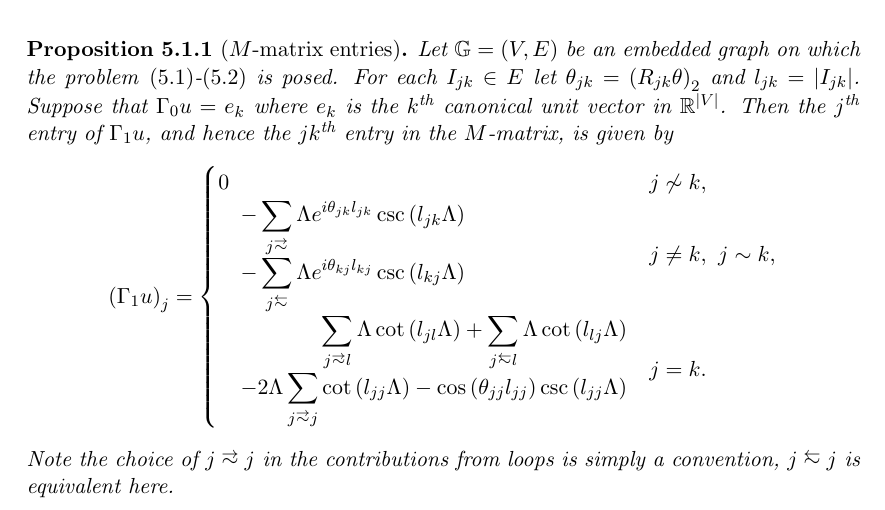
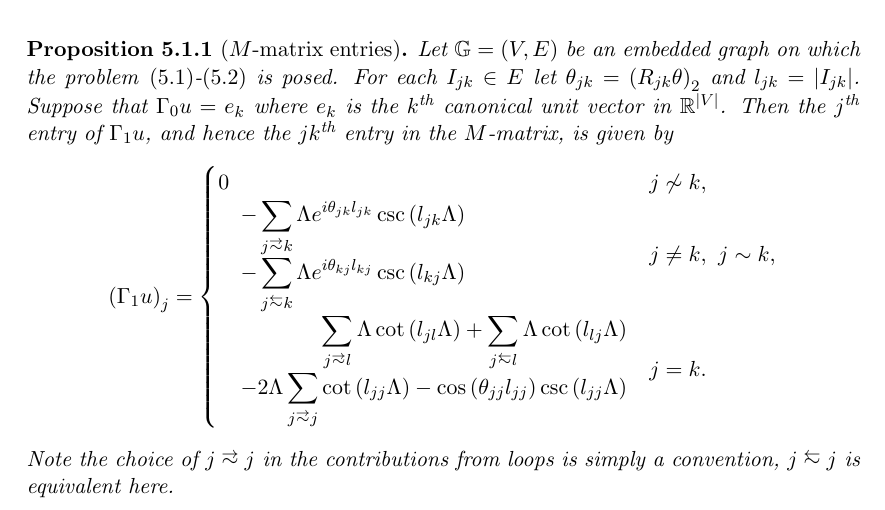
Before and after one commit to willGraham01/PhD-Work-Git, a LaTeX thesis (WorkInChapters/FullReport.tex, which reads WorkInChapters/ExampleSystems.tex): part of page 73 of 76, cut so that both start at the same text. Compiled offline with pdfLaTeX.

Commit message:
Fixed minor notation error in proposition about M-Matrix components.

```diff
--- a/WorkInChapters/ExampleSystems.tex
+++ b/WorkInChapters/ExampleSystems.tex
@@ -54,8 +54,8 @@ which will be useful for proving the result of proposition \ref{prop:M-MatrixEnt
 			\end{aligned}
 			& j \not\con k, \\
 			\!\begin{aligned}
-				-\sum_{j\conLeft} \effFreq e^{i\qm_{jk}l_{jk}} \csc\bracs{l_{jk}\effFreq}
-				\\ \quad - \sum_{j\conRight} \effFreq e^{i\qm_{kj}l_{kj}} \csc\bracs{l_{kj}\effFreq}
+				-\sum_{j\conLeft k} \effFreq e^{i\qm_{jk}l_{jk}} \csc\bracs{l_{jk}\effFreq}
+				\\ \quad - \sum_{j\conRight k} \effFreq e^{i\qm_{kj}l_{kj}} \csc\bracs{l_{kj}\effFreq}
 			\end{aligned}
 			& j\neq k, \ j\con k, \\
 			\!\begin{aligned}
```
